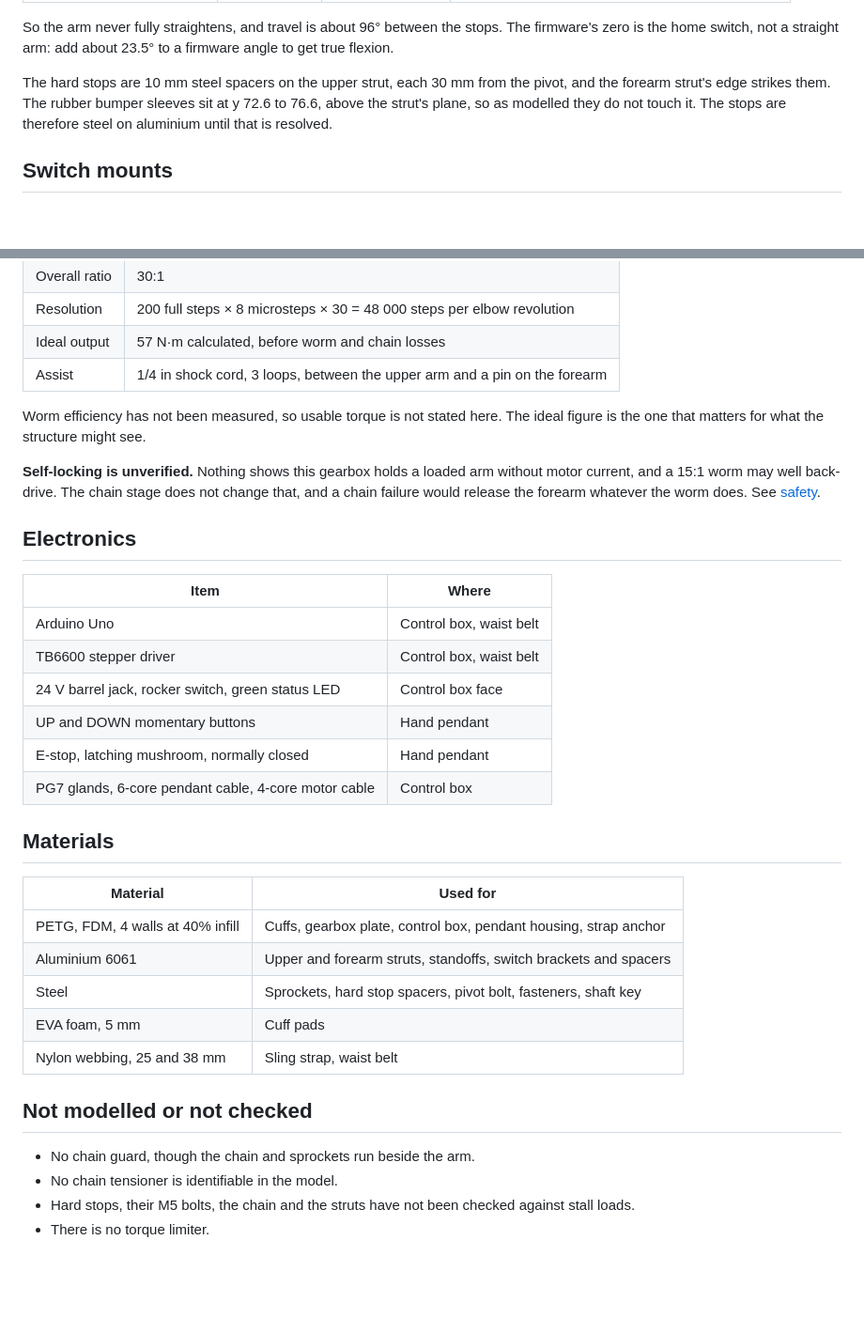
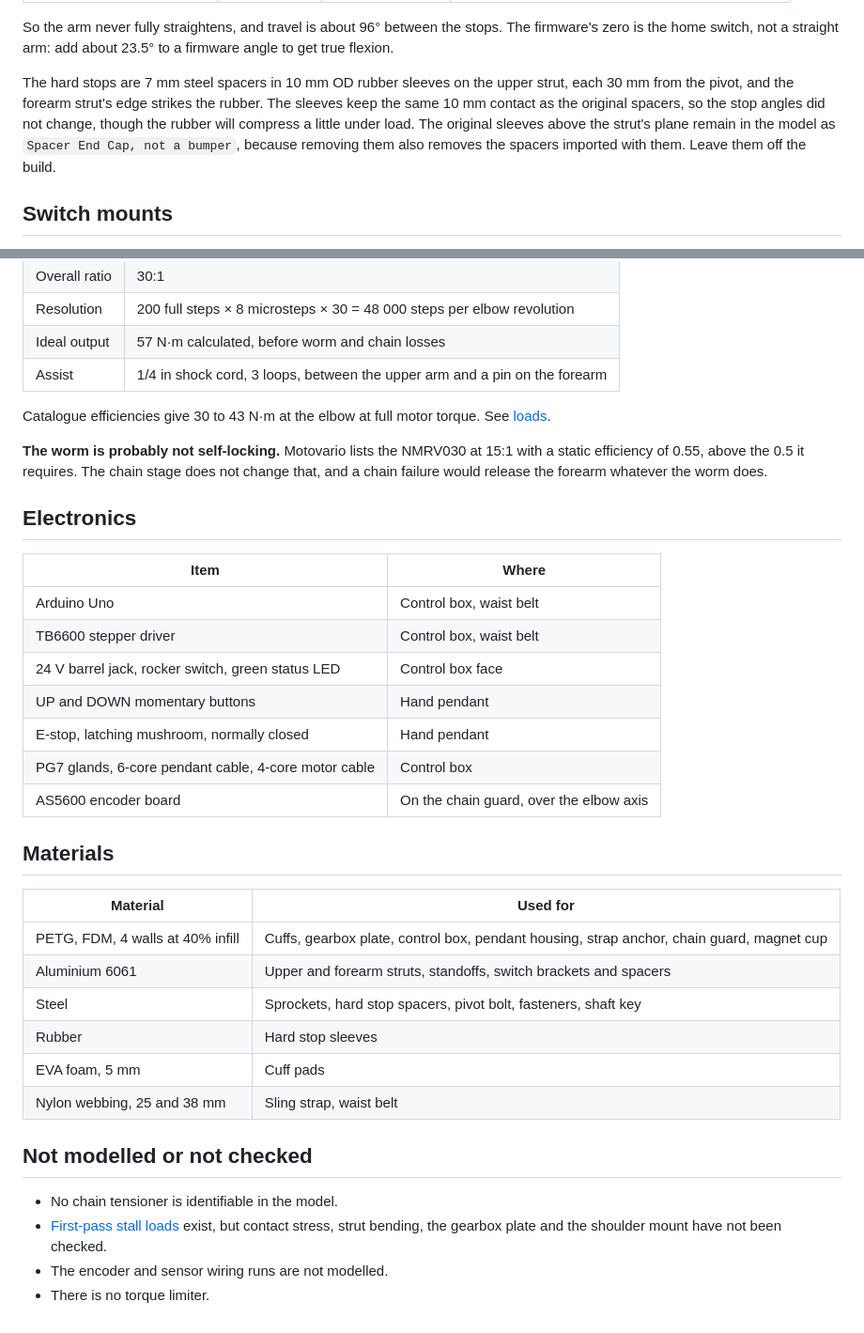
Before and after one commit to VK12034/exo-arm, a Markdown page: cad/README.md, 2 parts joined by grey strips. Shown at 94% size. GitHub-like rendering; blank space fills up the shorter version.

```diff
--- a/cad/README.md
+++ b/cad/README.md
@@ -71,10 +71,13 @@ So the arm never fully straightens, and travel is about 96° between the stops.
 The firmware's zero is the home switch, not a straight arm: add about 23.5° to
 a firmware angle to get true flexion.
 
-The hard stops are 10 mm steel spacers on the upper strut, each 30 mm from the
-pivot, and the forearm strut's edge strikes them. The rubber bumper sleeves sit
-at y 72.6 to 76.6, above the strut's plane, so as modelled they do not touch
-it. The stops are therefore steel on aluminium until that is resolved.
+The hard stops are 7 mm steel spacers in 10 mm OD rubber sleeves on the upper strut,
+each 30 mm from the pivot, and the forearm strut's edge strikes the rubber. The
+sleeves keep the same 10 mm contact as the original spacers, so the stop angles did
+not change, though the rubber will compress a little under load. The original
+sleeves above the strut's plane remain in the model as `Spacer End Cap, not a bumper`,
+because removing them also removes the spacers imported with them. Leave them off the
+build.
 
 ## Switch mounts
 
@@ -133,13 +156,12 @@ error is a few grams and does not affect any figure here.
 | Ideal output | 57 N·m calculated, before worm and chain losses |
 | Assist | 1/4 in shock cord, 3 loops, between the upper arm and a pin on the forearm |
 
-Worm efficiency has not been measured, so usable torque is not stated here.
-The ideal figure is the one that matters for what the structure might see.
+Catalogue efficiencies give 30 to 43 N·m at the elbow at full motor torque. See
+[loads](../docs/loads.md).
 
-**Self-locking is unverified.** Nothing shows this gearbox holds a loaded arm
-without motor current, and a 15:1 worm may well back-drive. The chain stage does
-not change that, and a chain failure would release the forearm whatever the worm
-does. See [safety](../docs/safety.md).
+**The worm is probably not self-locking.** Motovario lists the NMRV030 at 15:1 with a
+static efficiency of 0.55, above the 0.5 it requires. The chain stage does not change
+that, and a chain failure would release the forearm whatever the worm does.
 
 ## Electronics
 
@@ -151,21 +173,23 @@ does. See [safety](../docs/safety.md).
 | UP and DOWN momentary buttons | Hand pendant |
 | E-stop, latching mushroom, normally closed | Hand pendant |
 | PG7 glands, 6-core pendant cable, 4-core motor cable | Control box |
+| AS5600 encoder board | On the chain guard, over the elbow axis |
 
 ## Materials
 
 | Material | Used for |
 |---|---|
-| PETG, FDM, 4 walls at 40% infill | Cuffs, gearbox plate, control box, pendant housing, strap anchor |
+| PETG, FDM, 4 walls at 40% infill | Cuffs, gearbox plate, control box, pendant housing, strap anchor, chain guard, magnet cup |
 | Aluminium 6061 | Upper and forearm struts, standoffs, switch brackets and spacers |
 | Steel | Sprockets, hard stop spacers, pivot bolt, fasteners, shaft key |
+| Rubber | Hard stop sleeves |
 | EVA foam, 5 mm | Cuff pads |
 | Nylon webbing, 25 and 38 mm | Sling strap, waist belt |
 
 ## Not modelled or not checked
 
-- No chain guard, though the chain and sprockets run beside the arm.
 - No chain tensioner is identifiable in the model.
-- Hard stops, their M5 bolts, the chain and the struts have not been checked
-  against stall loads.
+- [First-pass stall loads](../docs/loads.md) exist, but contact stress, strut bending,
+  the gearbox plate and the shoulder mount have not been checked.
+- The encoder and sensor wiring runs are not modelled.
 - There is no torque limiter.
```
Also changed, not shown: other parts of cad/README.md (+24 -4 lines), cad/BudgetExoArm.png, 5 other files.
